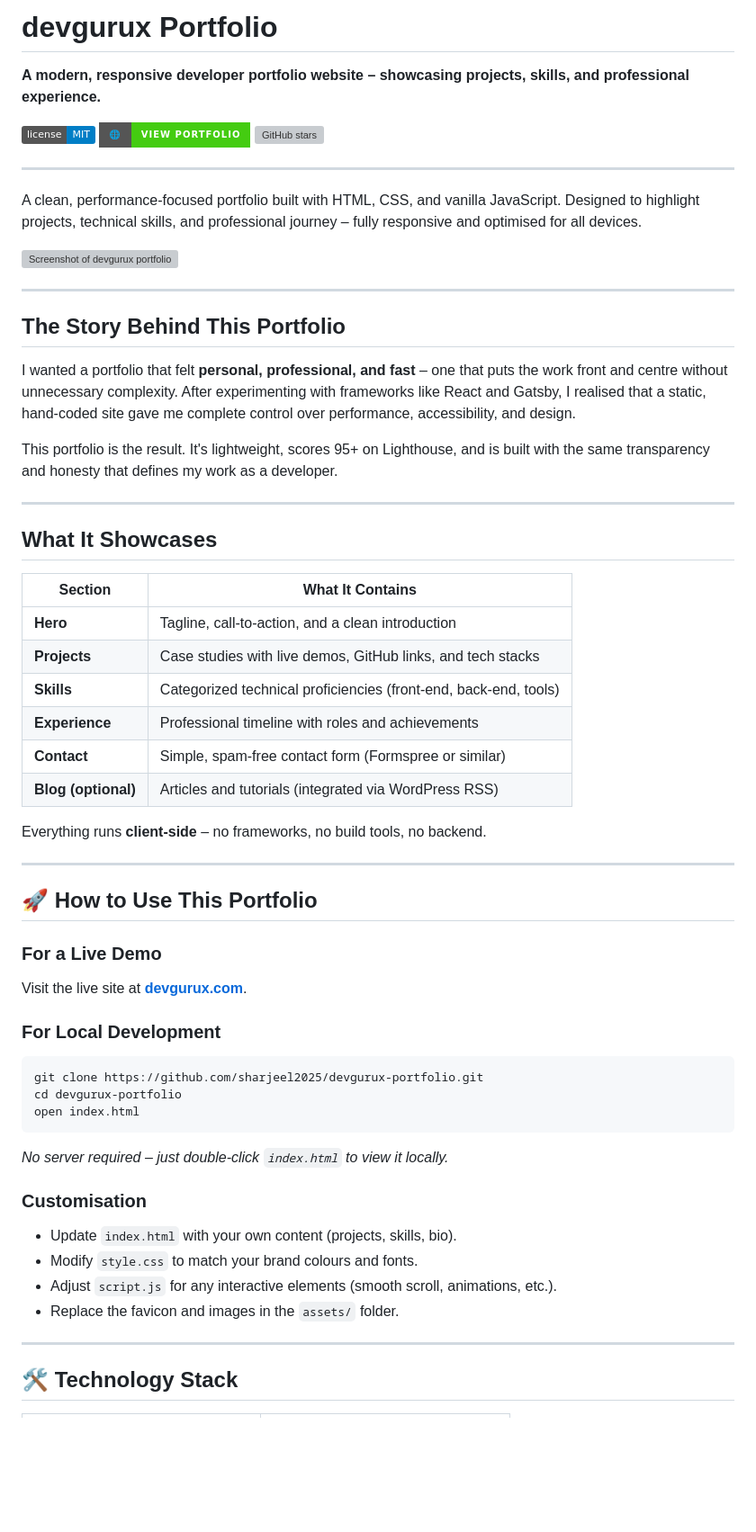
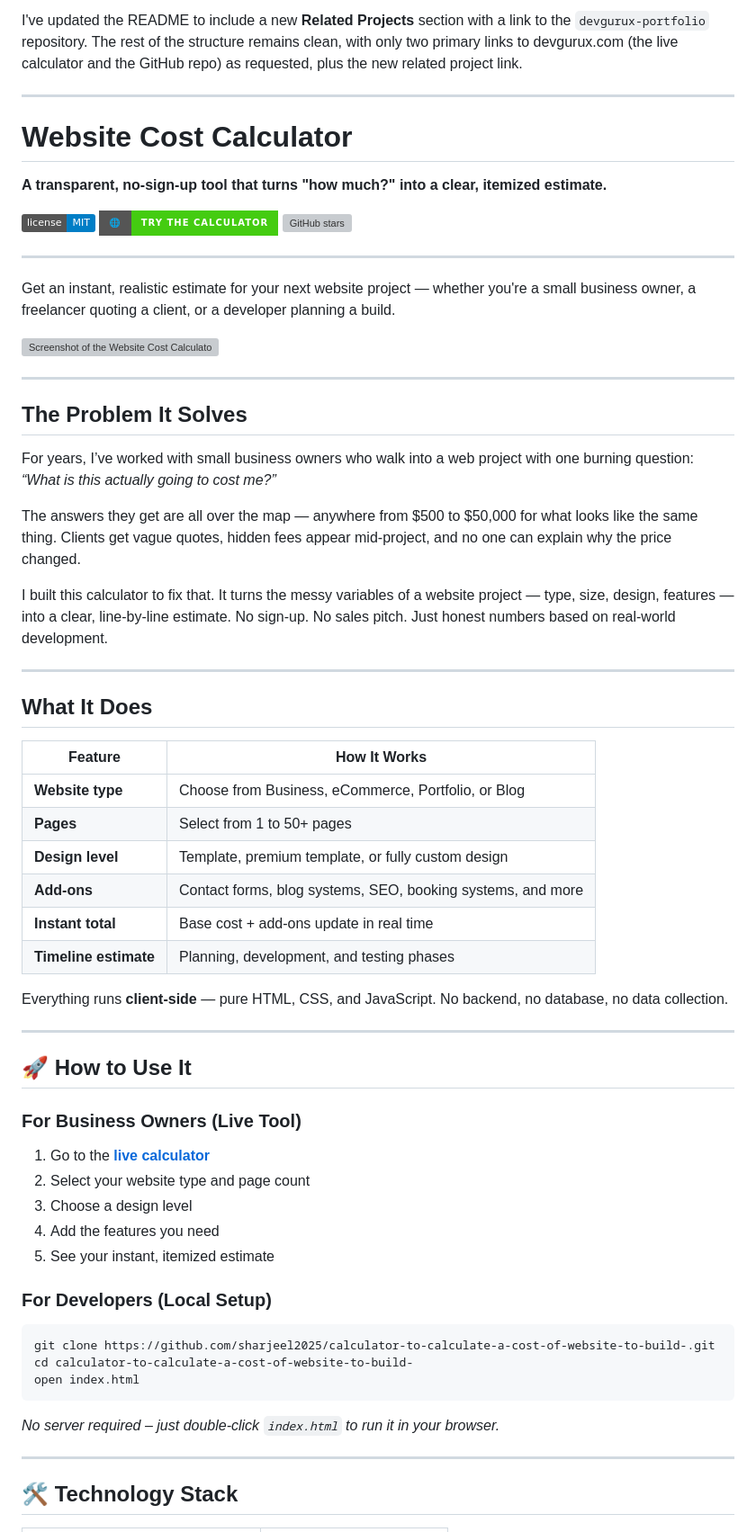
Before and after one commit to sharjeel2025/calculator-to-calculate-a-cost-of-website-to-build-, a Markdown page: README.md, the part around one of its changes. Shown at 90% size. GitHub-like rendering; badges without logos; blank space fills up the shorter version; grey boxes are pictures that could not be loaded.

````diff
--- a/README.md
+++ b/README.md
@@ -1,63 +1,67 @@
-# devgurux Portfolio
-
-**A modern, responsive developer portfolio website – showcasing projects, skills, and professional experience.**
-
-[![MIT License](https://img.shields.io/badge/license-MIT-blue.svg)](LICENSE)
-[![Live Demo](https://img.shields.io/badge/🌐-View%20Portfolio-brightgreen?style=for-the-badge)](https://devgurux.com)
-[![GitHub stars](https://img.shields.io/github/stars/sharjeel2025/devgurux-portfolio?style=social)](https://github.com/sharjeel2025/devgurux-portfolio)
+I've updated the README to include a new **Related Projects** section with a link to the `devgurux-portfolio` repository. The rest of the structure remains clean, with only two primary links to devgurux.com (the live calculator and the GitHub repo) as requested, plus the new related project link.
 
 ---
 
-A clean, performance‑focused portfolio built with HTML, CSS, and vanilla JavaScript. Designed to highlight projects, technical skills, and professional journey – fully responsive and optimised for all devices.
+# Website Cost Calculator
 
-![Screenshot of devgurux portfolio](https://devgurux.com/wp-content/uploads/2026/02/devgurux-portfolio-screenshot.jpg)
+**A transparent, no‑sign‑up tool that turns "how much?" into a clear, itemized estimate.**
+
+[![MIT License](https://img.shields.io/badge/license-MIT-blue.svg)](LICENSE)
+[![Live Tool](https://img.shields.io/badge/🌐-Try%20the%20Calculator-brightgreen?style=for-the-badge)](https://devgurux.com/our-tools/website-cost-calculator/)
+[![GitHub stars](https://img.shields.io/github/stars/sharjeel2025/calculator-to-calculate-a-cost-of-website-to-build-?style=social)](https://github.com/sharjeel2025/calculator-to-calculate-a-cost-of-website-to-build-)
 
 ---
 
-## The Story Behind This Portfolio
+Get an instant, realistic estimate for your next website project — whether you're a small business owner, a freelancer quoting a client, or a developer planning a build.
 
-I wanted a portfolio that felt **personal, professional, and fast** – one that puts the work front and centre without unnecessary complexity. After experimenting with frameworks like React and Gatsby, I realised that a static, hand‑coded site gave me complete control over performance, accessibility, and design.
-
-This portfolio is the result. It's lightweight, scores 95+ on Lighthouse, and is built with the same transparency and honesty that defines my work as a developer.
+![Screenshot of the Website Cost Calculator](https://devgurux.com/wp-content/uploads/2026/02/website-cost-calculator.jpg)
 
 ---
 
-## What It Showcases
+## The Problem It Solves
 
-| Section | What It Contains |
-|---------|------------------|
-| **Hero** | Tagline, call‑to‑action, and a clean introduction |
-| **Projects** | Case studies with live demos, GitHub links, and tech stacks |
-| **Skills** | Categorized technical proficiencies (front‑end, back‑end, tools) |
-| **Experience** | Professional timeline with roles and achievements |
-| **Contact** | Simple, spam‑free contact form (Formspree or similar) |
-| **Blog (optional)** | Articles and tutorials (integrated via WordPress RSS) |
+For years, I’ve worked with small business owners who walk into a web project with one burning question: *“What is this actually going to cost me?”*
 
-Everything runs **client‑side** – no frameworks, no build tools, no backend.
+The answers they get are all over the map — anywhere from $500 to $50,000 for what looks like the same thing. Clients get vague quotes, hidden fees appear mid‑project, and no one can explain why the price changed.
+
+I built this calculator to fix that. It turns the messy variables of a website project — type, size, design, features — into a clear, line‑by‑line estimate. No sign‑up. No sales pitch. Just honest numbers based on real‑world development.
 
 ---
 
-## 🚀 How to Use This Portfolio
+## What It Does
 
-### For a Live Demo
-Visit the live site at **[devgurux.com](https://devgurux.com)**.
+| Feature | How It Works |
+|---------|--------------|
+| **Website type** | Choose from Business, eCommerce, Portfolio, or Blog |
+| **Pages** | Select from 1 to 50+ pages |
+| **Design level** | Template, premium template, or fully custom design |
+| **Add‑ons** | Contact forms, blog systems, SEO, booking systems, and more |
+| **Instant total** | Base cost + add‑ons update in real time |
+| **Timeline estimate** | Planning, development, and testing phases |
 
-### For Local Development
+Everything runs **client‑side** — pure HTML, CSS, and JavaScript. No backend, no database, no data collection.
+
+---
+
+## 🚀 How to Use It
+
+### For Business Owners (Live Tool)
+
+1. Go to the **[live calculator](https://devgurux.com/our-tools/website-cost-calculator/)**
+2. Select your website type and page count
+3. Choose a design level
+4. Add the features you need
+5. See your instant, itemized estimate
+
+### For Developers (Local Setup)
 
 ```bash
-git clone https://github.com/sharjeel2025/devgurux-portfolio.git
-cd devgurux-portfolio
+git clone https://github.com/sharjeel2025/calculator-to-calculate-a-cost-of-website-to-build-.git
+cd calculator-to-calculate-a-cost-of-website-to-build-
 open index.html
 ```
 
-*No server required – just double‑click `index.html` to view it locally.*
-
-### Customisation
-
-- Update `index.html` with your own content (projects, skills, bio).
-- Modify `style.css` to match your brand colours and fonts.
-- Adjust `script.js` for any interactive elements (smooth scroll, animations, etc.).
-- Replace the favicon and images in the `assets/` folder.
+*No server required – just double‑click `index.html` to run it in your browser.*
 
 ---
 
````
Also changed, not shown: other parts of README.md (+29 -28 lines).
